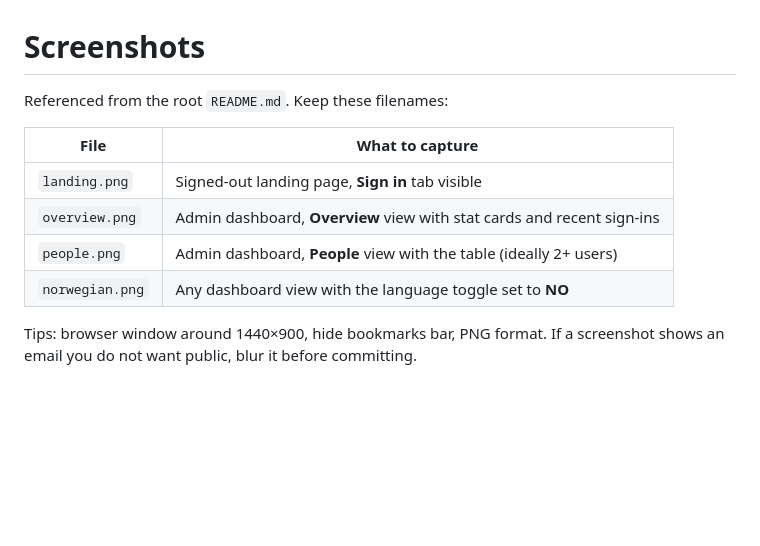
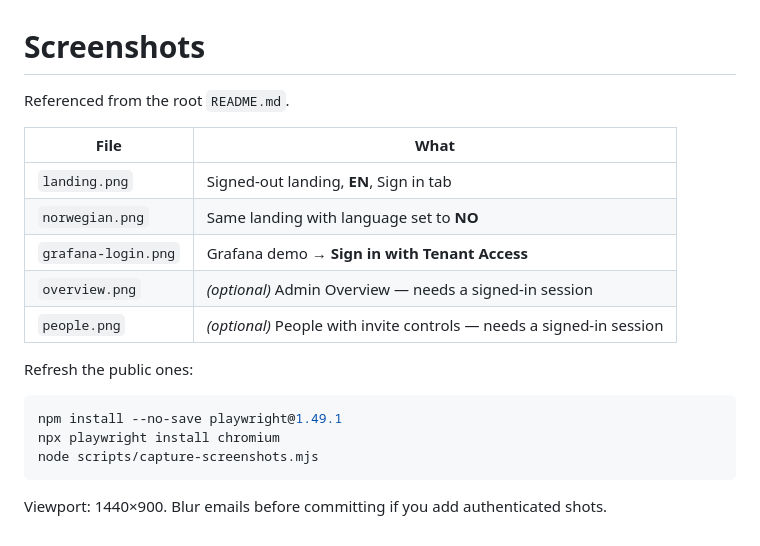
Before and after one commit to Henvag/tenant-access-dashboard, a Markdown page: docs/screenshots/README.md, the part around the change. Drawn GitHub-style; blank space fills up the shorter version.

````diff
--- a/docs/screenshots/README.md
+++ b/docs/screenshots/README.md
@@ -1,12 +1,21 @@
 # Screenshots
 
-Referenced from the root `README.md`. Keep these filenames:
+Referenced from the root `README.md`.
 
-| File | What to capture |
+| File | What |
 | --- | --- |
-| `landing.png` | Signed-out landing page, **Sign in** tab visible |
-| `overview.png` | Admin dashboard, **Overview** view with stat cards and recent sign-ins |
-| `people.png` | Admin dashboard, **People** view with the table (ideally 2+ users) |
-| `norwegian.png` | Any dashboard view with the language toggle set to **NO** |
+| `landing.png` | Signed-out landing, **EN**, Sign in tab |
+| `norwegian.png` | Same landing with language set to **NO** |
+| `grafana-login.png` | Grafana demo → **Sign in with Tenant Access** |
+| `overview.png` | *(optional)* Admin Overview — needs a signed-in session |
+| `people.png` | *(optional)* People with invite controls — needs a signed-in session |
 
-Tips: browser window around 1440×900, hide bookmarks bar, PNG format. If a screenshot shows an email you do not want public, blur it before committing.
+Refresh the public ones:
+
+```bash
+npm install --no-save playwright@1.49.1
+npx playwright install chromium
+node scripts/capture-screenshots.mjs
+```
+
+Viewport: 1440×900. Blur emails before committing if you add authenticated shots.
````
Also changed, not shown: README.md (+6 -4 lines), docs/screenshots/grafana-login.png (added), docs/screenshots/landing.png, docs/screenshots/norwegian.png, 1 other file.
